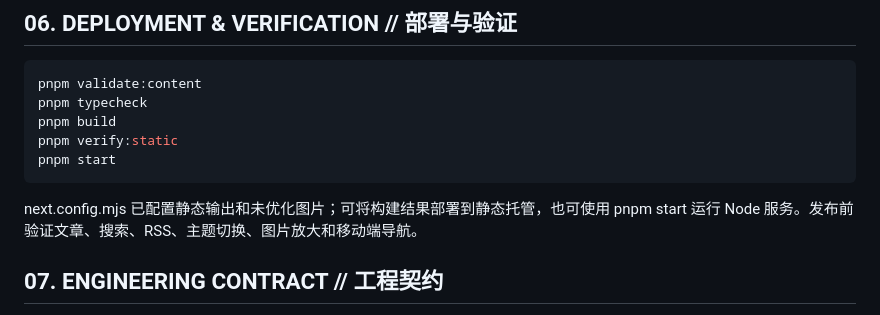
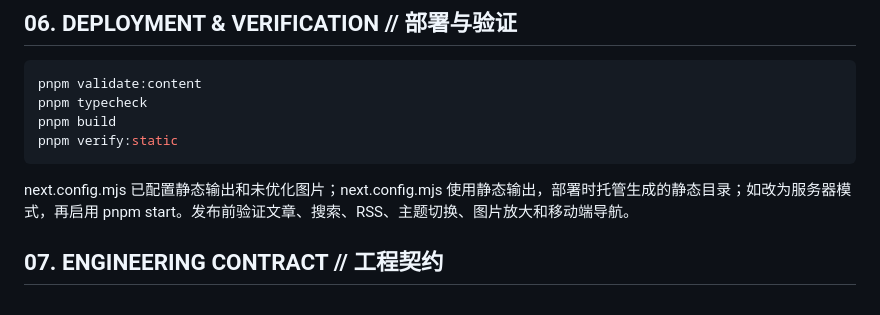
Before and after one commit to kerntau/flying, a Markdown page: README.md, the part around the change. Rendered like a GitHub page.

Commit message:
docs: clarify static deployment mode

```diff
--- a/README.md
+++ b/README.md
@@ -73,10 +73,9 @@ pnpm validate:content
 pnpm typecheck
 pnpm build
 pnpm verify:static
-pnpm start
 ~~~
 
-next.config.mjs 已配置静态输出和未优化图片；可将构建结果部署到静态托管，也可使用 pnpm start 运行 Node 服务。发布前验证文章、搜索、RSS、主题切换、图片放大和移动端导航。
+next.config.mjs 已配置静态输出和未优化图片；next.config.mjs 使用静态输出，部署时托管生成的静态目录；如改为服务器模式，再启用 pnpm start。发布前验证文章、搜索、RSS、主题切换、图片放大和移动端导航。
 
 ## 07. ENGINEERING CONTRACT // 工程契约
 
```
